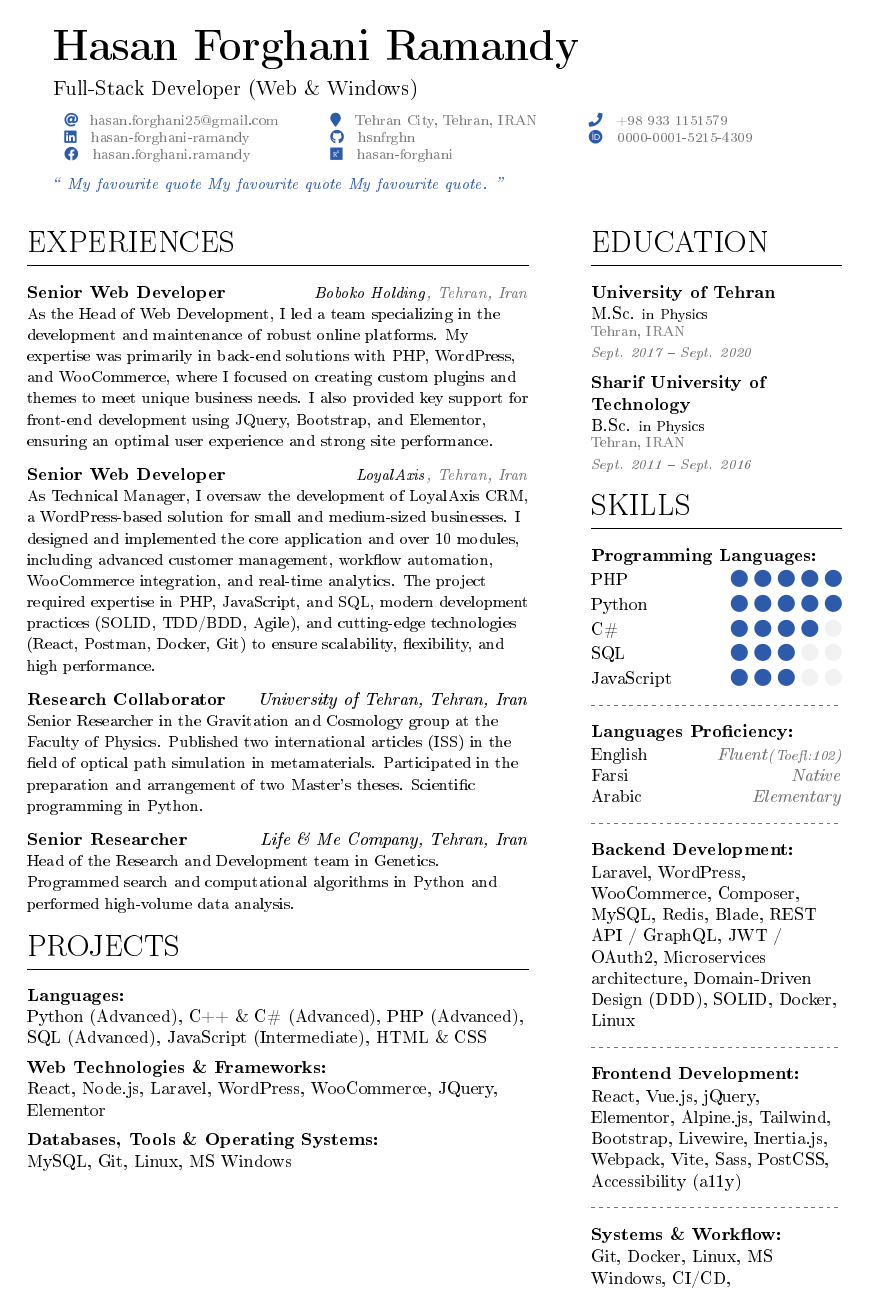
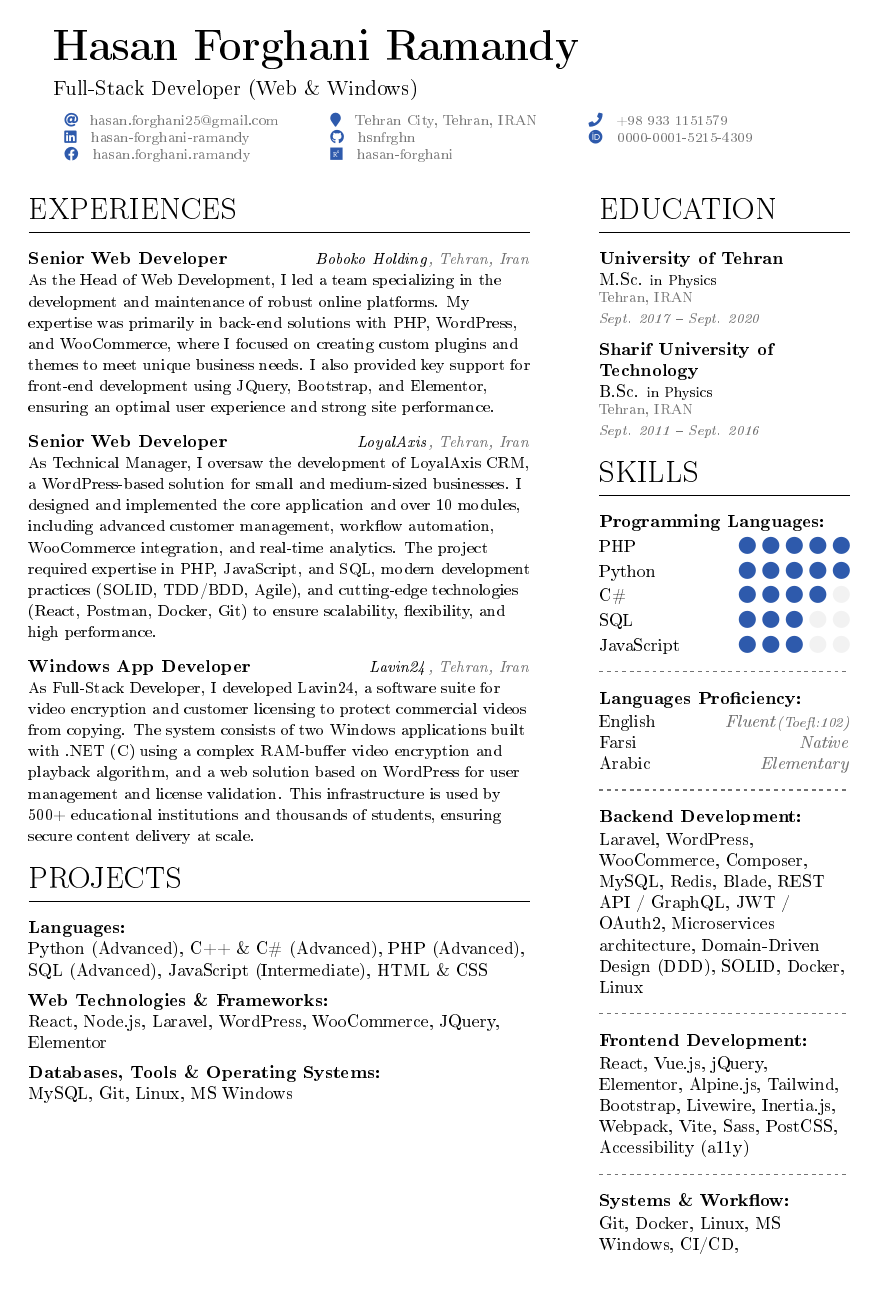
Before and after one commit to hsnfrghn/LaTeX-Resume-Template, a LaTeX CV (main.tex, which reads Txt/1-CV-body.tex): page 1 of 2. The pictures show the PDF file main.pdf that the author committed with the source.

Commit message:
3rd job desc first version. Also adding first software example

```diff
--- a/Txt/1-CV-body.tex
+++ b/Txt/1-CV-body.tex
@@ -19,13 +19,19 @@ to ensure scalability, flexibility, and high performance.}
 
 \vspace{0.75em}
 
-\textbf{Research Collaborator} \hfill \textit{University of Tehran, Tehran, Iran} \\
-{\small Senior Researcher in the Gravitation and Cosmology group at the Faculty of Physics. Published two international articles
-(ISS) in the field of optical path simulation in metamaterials. Participated in the preparation and arrangement of two Master's theses. Scientific programming in Python.}
-\vspace{0.75em}
+\textbf{Windows App Developer} \hfill {\small \textit{Lavin24}\softtext{\textit{, Tehran, Iran}}} \\
+{\small As Full-Stack Developer, I developed Lavin24, a software suite for video encryption and customer licensing to protect commercial videos from copying.
+ The system consists of two Windows applications built with .NET (C) using a complex RAM-buffer video encryption and playback algorithm,
+ and a web solution based on WordPress for user management and license validation. This infrastructure is used by 500+ educational institutions and
+  thousands of students, ensuring secure content delivery at scale.}
 
-\textbf{Senior Researcher} \hfill \textit{Life \& Me Company, Tehran, Iran} \\
-{\small Head of the Research and Development team in Genetics. Programmed search and computational algorithms in Python and performed high-volume data analysis.}
+% \textbf{Research Collaborator} \hfill \textit{University of Tehran, Tehran, Iran} \\
+% {\small Senior Researcher in the Gravitation and Cosmology group at the Faculty of Physics. Published two international articles
+% (ISS) in the field of optical path simulation in metamaterials. Participated in the preparation and arrangement of two Master's theses. Scientific programming in Python.}
+% \vspace{0.75em}
+
+% \textbf{Senior Researcher} \hfill \textit{Life \& Me Company, Tehran, Iran} \\
+% {\small Head of the Research and Development team in Genetics. Programmed search and computational algorithms in Python and performed high-volume data analysis.}
 
 % PROJECTS
 \section{Projects}
--- a/main.tex
+++ b/main.tex
@@ -110,9 +110,9 @@
 %%%%%%%%%%%%%%%%%%%%%%%%%%%%%%%%%%%%%%%%
 
 %% Text, page 1:
-\begin{quote}
-     {\small My favourite quote  My favourite quote My favourite quote.}
-\end{quote} \\
+% \begin{quote}
+%      {\small My favourite quote  My favourite quote My favourite quote.}
+% \end{quote} \\
 \input{Txt/1-CV-body}
 \input{Txt/p1_sidebar}
 
```
Also changed, not shown: Txt/Publications/pub.bib (+13 -0 lines), main.bbl, main.pdf, 6 other files.
